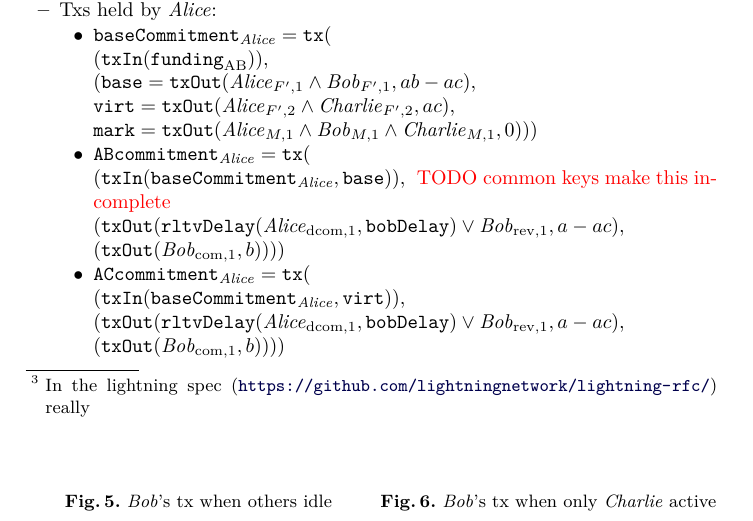
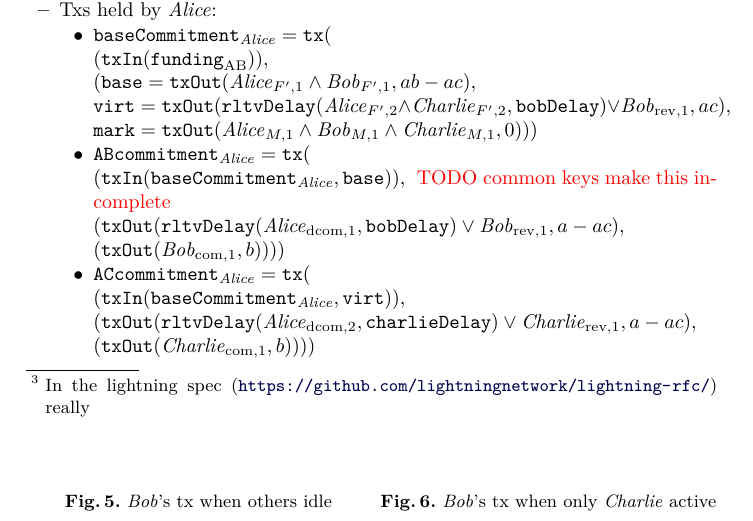
Before and after one commit to OrfeasLitos/virtual-payment-channels, a LaTeX paper (src/virtualChannels.tex, which reads src/overTwoChans.tex): part of page 2 of 5, cut so that both start at the same text. Compiled offline with pdfLaTeX; a LaTeX package or settings file that is missing is left out.

Commit message:
Fix virtual and AC output in one-hop list

```diff
--- a/src/overTwoChans.tex
+++ b/src/overTwoChans.tex
@@ -27,7 +27,8 @@
       \item $\mathtt{baseCommitment}_{\alice} = \tx($ \\
         $(\txin(\mathtt{funding}_{\mathrm{AB}})),$ \\
         $(\mathtt{base} = \txout(\alice_{F', 1} \wedge \bob_{F', 1}, ab - ac),$ \\
-        $\mathtt{virt} = \txout(\alice_{F', 2} \wedge \charlie_{F', 2}, ac),$ \\
+        $\mathtt{virt} = \txout(\rdel(\alice_{F', 2} \wedge \charlie_{F', 2},
+        \mathtt{bobDelay}) \vee \bob_{\mathrm{rev}, 1}, ac),$ \\
         $\mathtt{mark} = \txout(\alice_{M, 1} \wedge \bob_{M, 1} \wedge
         \charlie_{M, 1}, 0)))$
       \item $\mathtt{ABcommitment}_{\alice} = \tx($ \\
@@ -38,9 +39,9 @@
         $(\txout(\bob_{\mathrm{com}, 1}, b))))$
       \item $\mathtt{ACcommitment}_{\alice} = \tx($ \\
         $(\txin(\mathtt{baseCommitment}_{\alice}, \mathtt{virt})),$ \\
-        $(\txout(\rdel(\alice_{\mathrm{dcom}, 1}, \mathtt{bobDelay}) \vee
-        \bob_{\mathrm{rev}, 1}, a - ac),$ \\
-        $(\txout(\bob_{\mathrm{com}, 1}, b))))$
+        $(\txout(\rdel(\alice_{\mathrm{dcom}, 2}, \mathtt{charlieDelay}) \vee
+        \charlie_{\mathrm{rev}, 1}, a - ac),$ \\
+        $(\txout(\charlie_{\mathrm{com}, 1}, b))))$
     \end{itemize}
     \item Txs held by \bob:
     \begin{itemize}
```
